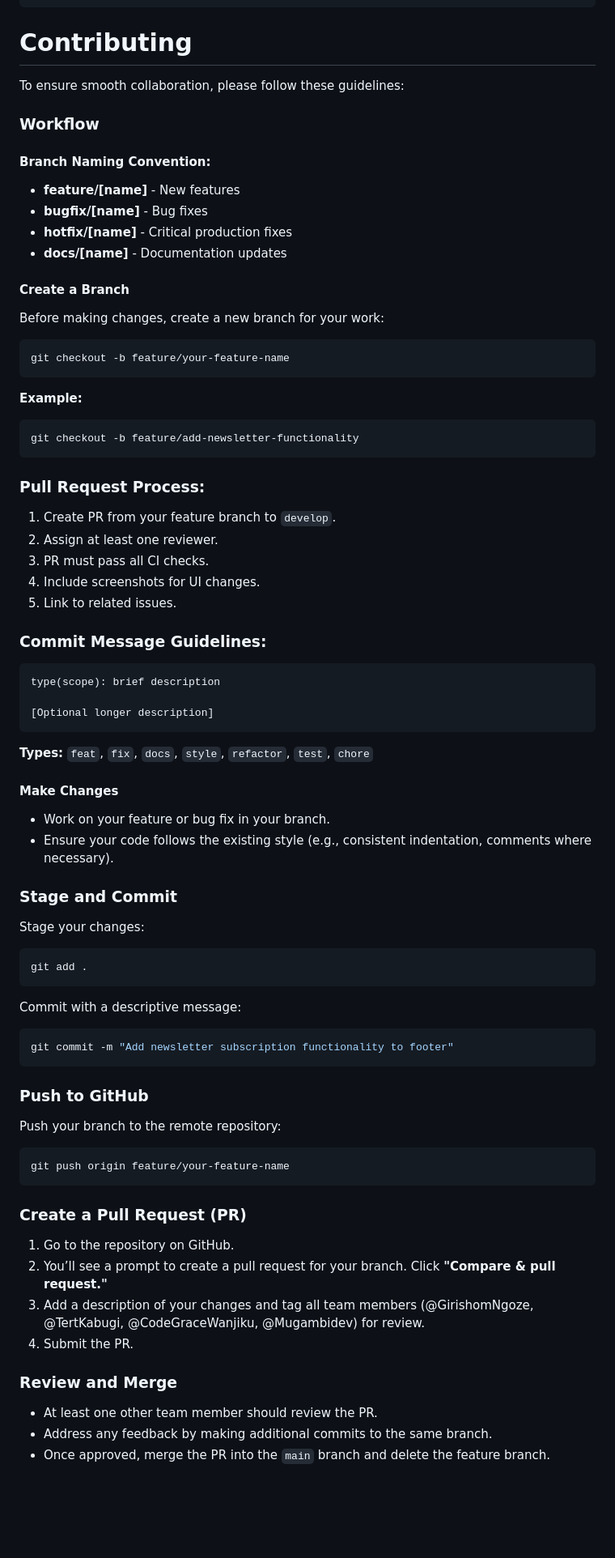
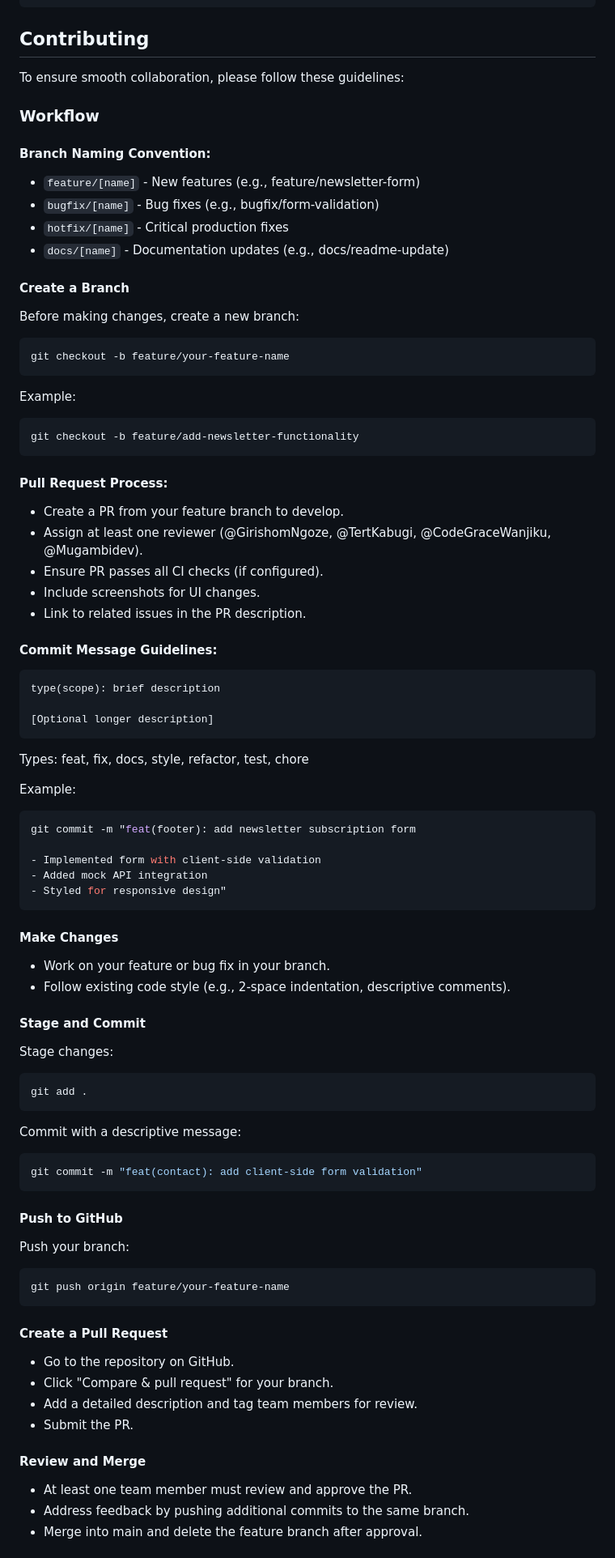
Before and after one commit to Mugambidev/flowforge, a Markdown page: README.md, the part around the change printed below. Shown: that part at 81% size. GitHub-like rendering; blank space fills up the shorter version.

````diff
--- a/README.md
+++ b/README.md
@@ -75,80 +86,83 @@ flowforge/
 └── README.md           # This file
 ```
 
-# Contributing
+## Contributing
 
 To ensure smooth collaboration, please follow these guidelines:
 
 ### Workflow
 
 #### Branch Naming Convention:
-
-- **feature/[name]** - New features
-- **bugfix/[name]** - Bug fixes
-- **hotfix/[name]** - Critical production fixes
-- **docs/[name]** - Documentation updates
+- `feature/[name]` - New features (e.g., feature/newsletter-form)
+- `bugfix/[name]` - Bug fixes (e.g., bugfix/form-validation)
+- `hotfix/[name]` - Critical production fixes
+- `docs/[name]` - Documentation updates (e.g., docs/readme-update)
 
 #### Create a Branch
-Before making changes, create a new branch for your work:
-
+Before making changes, create a new branch:
 ```bash
 git checkout -b feature/your-feature-name
 ```
 
-**Example:**
+Example:
 ```bash
 git checkout -b feature/add-newsletter-functionality
 ```
 
-### Pull Request Process:
+#### Pull Request Process:
+- Create a PR from your feature branch to develop.
+- Assign at least one reviewer (@GirishomNgoze, @TertKabugi, @CodeGraceWanjiku, @Mugambidev).
+- Ensure PR passes all CI checks (if configured).
+- Include screenshots for UI changes.
+- Link to related issues in the PR description.
 
-1. Create PR from your feature branch to `develop`.
-2. Assign at least one reviewer.
-3. PR must pass all CI checks.
-4. Include screenshots for UI changes.
-5. Link to related issues.
-
-### Commit Message Guidelines:
-
-```plaintext
+#### Commit Message Guidelines:
+```
 type(scope): brief description
 
 [Optional longer description]
 ```
 
-**Types:** `feat`, `fix`, `docs`, `style`, `refactor`, `test`, `chore`
+Types: feat, fix, docs, style, refactor, test, chore
 
+Example:
+```bash
+git commit -m "feat(footer): add newsletter subscription form
+
+- Implemented form with client-side validation
+- Added mock API integration
+- Styled for responsive design"
+```
 
 #### Make Changes
 - Work on your feature or bug fix in your branch.
-- Ensure your code follows the existing style (e.g., consistent indentation, comments where necessary).
+- Follow existing code style (e.g., 2-space indentation, descriptive comments).
 
-### Stage and Commit
-
-Stage your changes:
+#### Stage and Commit
+Stage changes:
 ```bash
 git add .
 ```
 
 Commit with a descriptive message:
 ```bash
-git commit -m "Add newsletter subscription functionality to footer"
+git commit -m "feat(contact): add client-side form validation"
 ```
 
-### Push to GitHub
-Push your branch to the remote repository:
+#### Push to GitHub
+Push your branch:
 ```bash
 git push origin feature/your-feature-name
 ```
 
-### Create a Pull Request (PR)
-1. Go to the repository on GitHub.
-2. You’ll see a prompt to create a pull request for your branch. Click **"Compare & pull request."**
-3. Add a description of your changes and tag all team members (@GirishomNgoze, @TertKabugi, @CodeGraceWanjiku, @Mugambidev) for review.
-4. Submit the PR.
+#### Create a Pull Request
+- Go to the repository on GitHub.
+- Click "Compare & pull request" for your branch.
+- Add a detailed description and tag team members for review.
+- Submit the PR.
 
-### Review and Merge
-- At least one other team member should review the PR.
-- Address any feedback by making additional commits to the same branch.
-- Once approved, merge the PR into the `main` branch and delete the feature branch.
+#### Review and Merge
+- At least one team member must review and approve the PR.
+- Address feedback by pushing additional commits to the same branch.
+- Merge into main and delete the feature branch after approval.
 
````
Also changed, not shown: other parts of README.md (+84 -48 lines).
